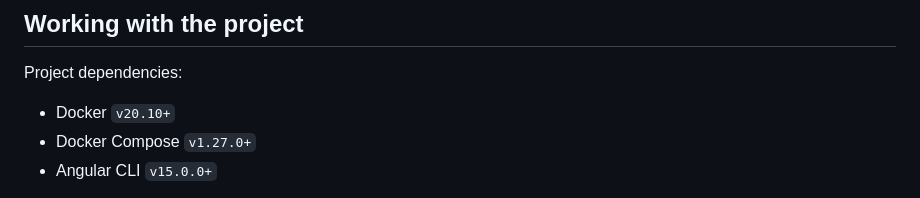
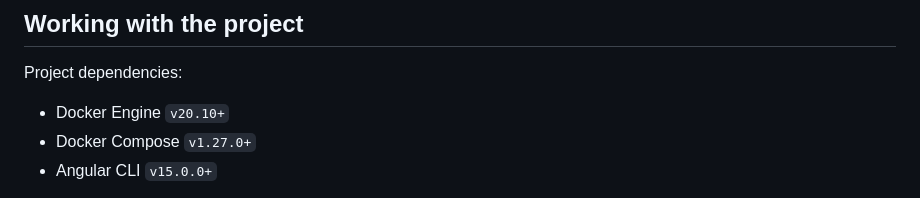
Before and after one commit to lotti-meucci/sype, a Markdown page: README.md, the part around the change. Drawn GitHub-style.

```diff
--- a/README.md
+++ b/README.md
@@ -7,7 +7,7 @@
 ## Working with the project
 
 Project dependencies:
-- Docker `v20.10+`
+- Docker Engine `v20.10+`
 - Docker Compose `v1.27.0+`
 - Angular CLI `v15.0.0+`
 
```
